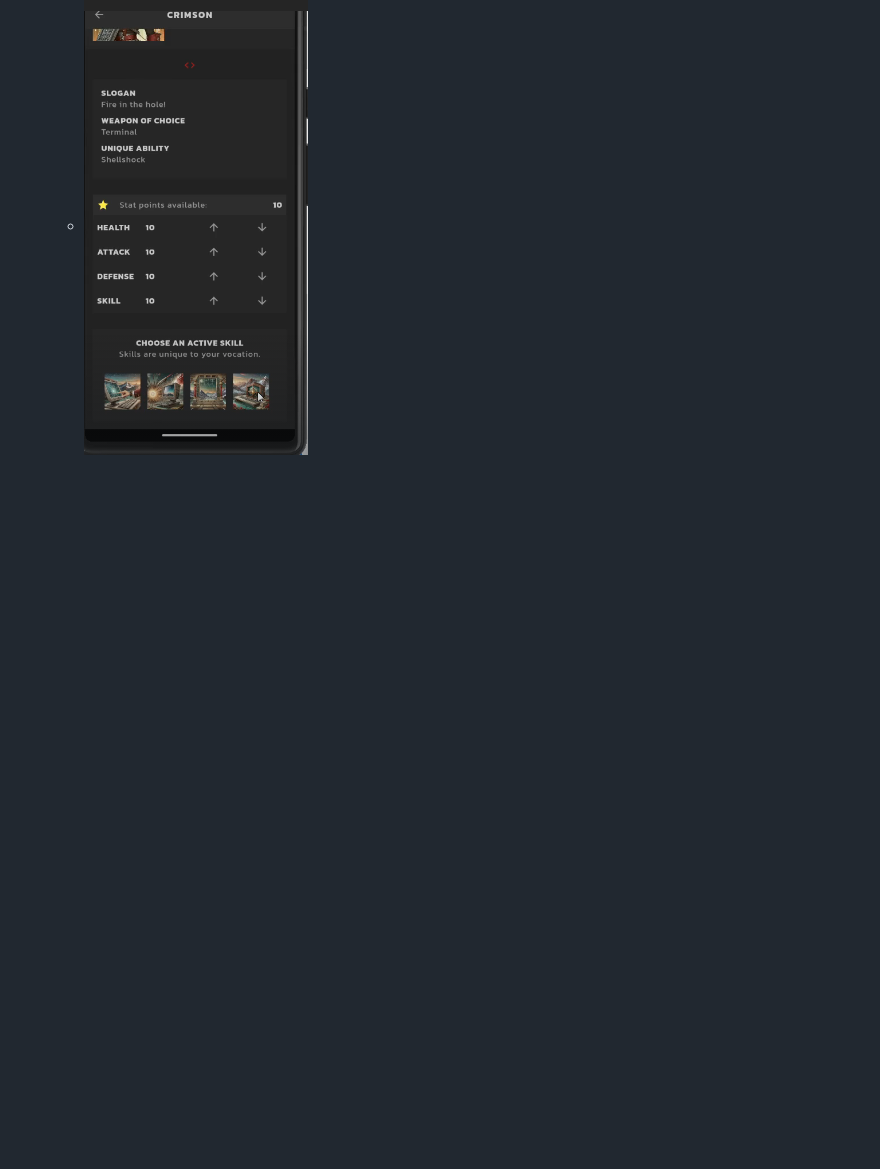
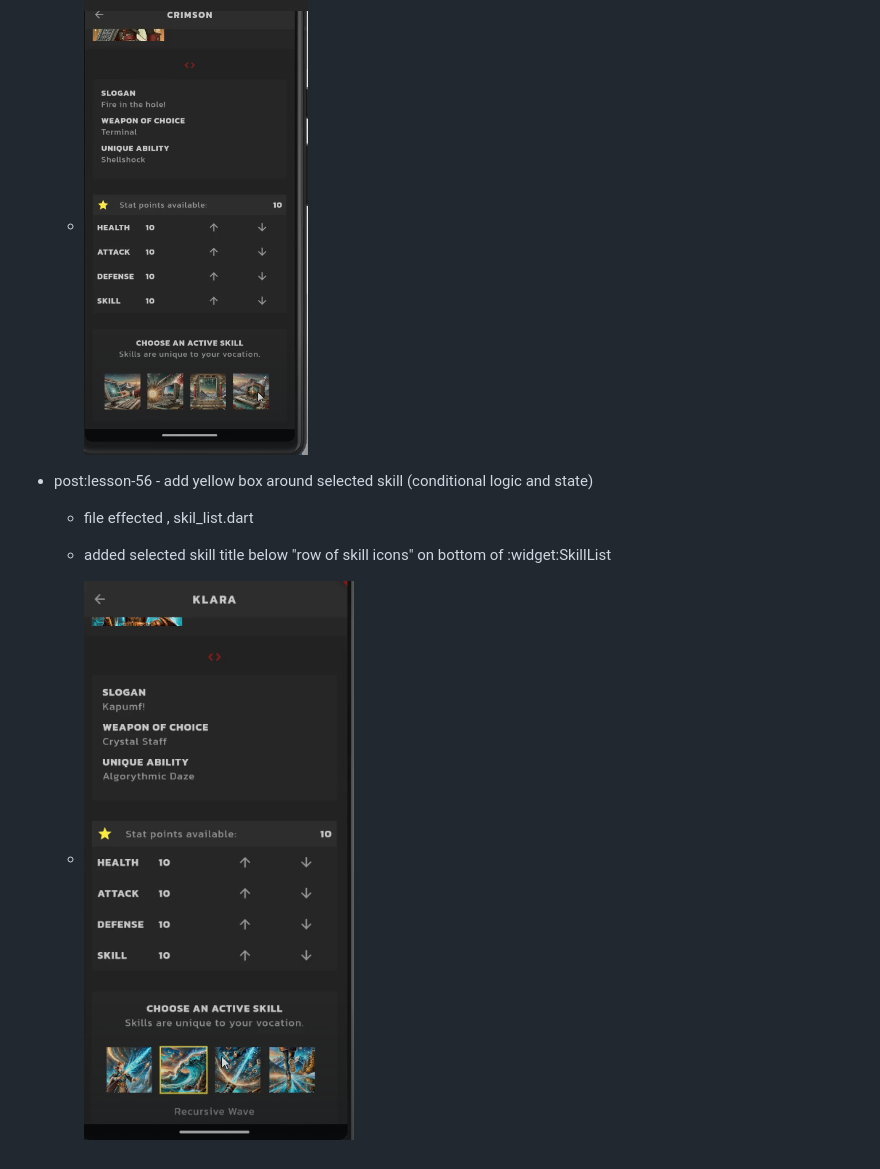
Before and after one commit to elkurto/flutter-vscode-super-proj, a Markdown page: README.md, the part around the change. Drawn GitHub-style; pictures changed too: zzzdoc/nna57_routes_and_screens.008.png (added); blank space fills up the shorter version.

Commit message:
nna57_routes_and_screens : lesson-56 set state and conditional formatting - readme

```diff
--- a/README.md
+++ b/README.md
@@ -357,3 +357,9 @@ A. Using google fonts
     - create :stateful-widget:SkillList (see screens/profile/skills_list.dart)
 
     - ![nna57_routes_and_screens.007.png](./zzzdoc/nna57_routes_and_screens.007.png)
+
+  - post:lesson-56 - add yellow box around selected skill (conditional logic and state)
+     - file effected , skil_list.dart
+     - added selected skill title below "row of skill icons" on bottom of :widget:SkillList
+
+     - ![nna57_routes_and_screens.007.png](./zzzdoc/nna57_routes_and_screens.008.png)
```
Also changed, not shown: 2 other files.
